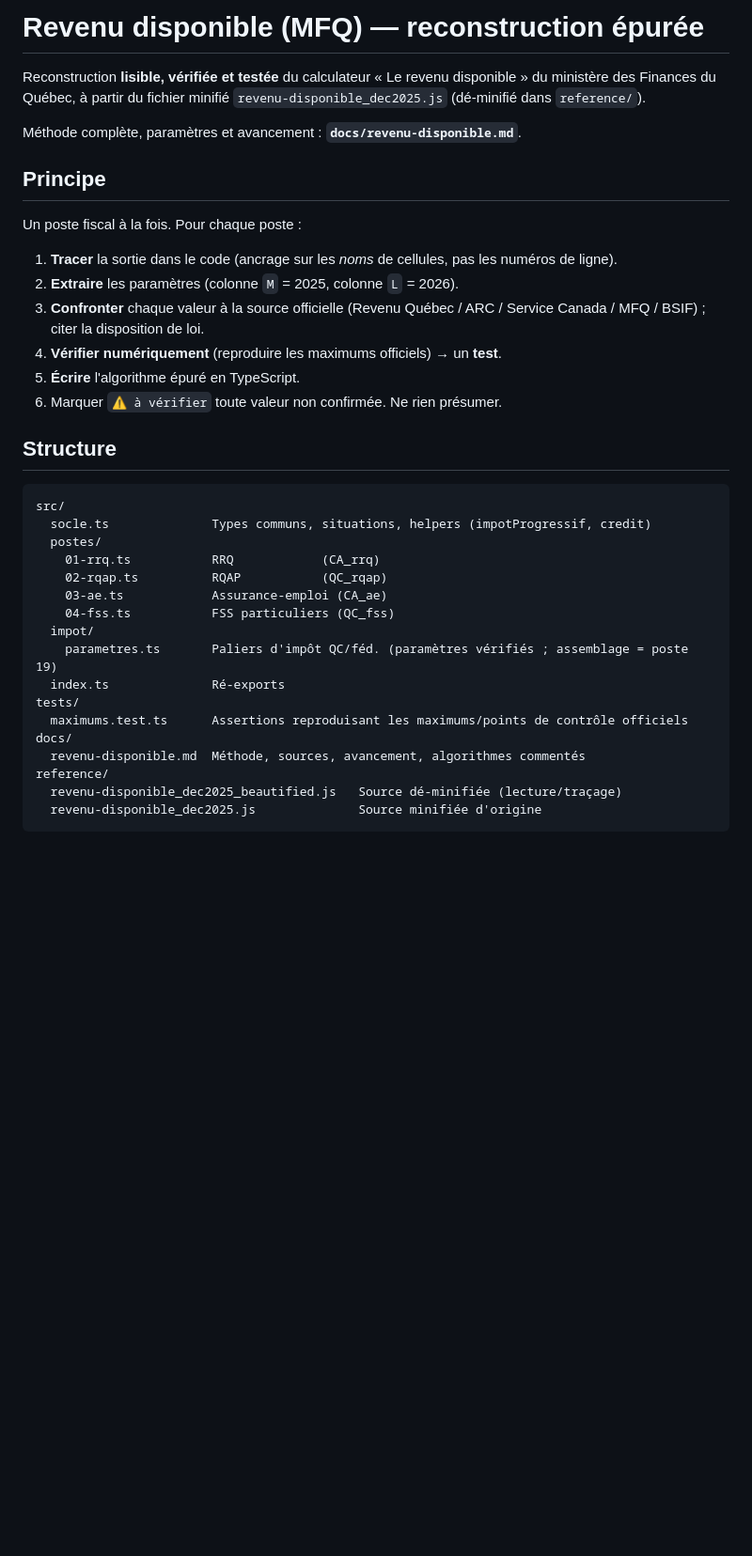
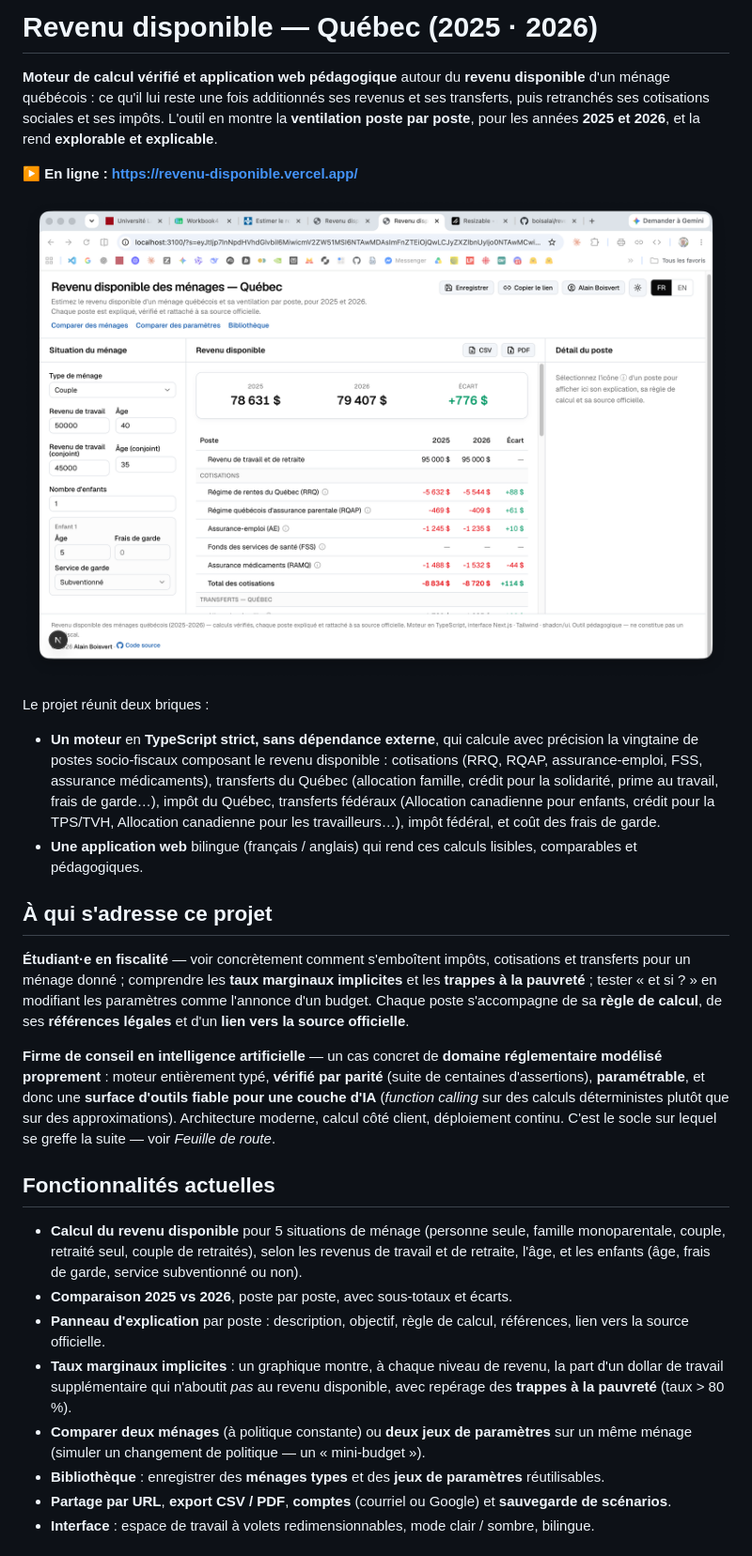
Before and after one commit to boisalai/revenu-disponible, a Markdown page: README.md, the part around one of its changes. Shown at 94% size. GitHub-like rendering; pictures changed too: docs/calculateur.png (added); blank space fills up the shorter version.

````diff
--- a/README.md
+++ b/README.md
@@ -1,40 +1,30 @@
-# Revenu disponible (MFQ) — reconstruction épurée
+# Revenu disponible — Québec (2025 · 2026)
 
-Reconstruction **lisible, vérifiée et testée** du calculateur « Le revenu disponible » du
-ministère des Finances du Québec, à partir du fichier minifié `revenu-disponible_dec2025.js`
-(dé-minifié dans `reference/`).
+**Moteur de calcul vérifié et application web pédagogique** autour du **revenu disponible** d'un ménage québécois : ce qu'il lui reste une fois additionnés ses revenus et ses transferts, puis retranchés ses cotisations sociales et ses impôts. L'outil en montre la **ventilation poste par poste**, pour les années **2025 et 2026**, et la rend **explorable et explicable**.
 
-Méthode complète, paramètres et avancement : **`docs/revenu-disponible.md`**.
+**▶ En ligne : https://revenu-disponible.vercel.app/**
 
-## Principe
+![Le calculateur : formulaire du ménage (gauche), ventilation poste par poste 2025 vs 2026 (centre) et panneau d'explication (droite)](docs/calculateur.png)
 
-Un poste fiscal à la fois. Pour chaque poste :
+Le projet réunit deux briques :
 
-1. **Tracer** la sortie dans le code (ancrage sur les *noms* de cellules, pas les numéros de ligne).
-2. **Extraire** les paramètres (colonne `M` = 2025, colonne `L` = 2026).
-3. **Confronter** chaque valeur à la source officielle (Revenu Québec / ARC / Service Canada /
-   MFQ / BSIF) ; citer la disposition de loi.
-4. **Vérifier numériquement** (reproduire les maximums officiels) → un **test**.
-5. **Écrire** l'algorithme épuré en TypeScript.
-6. Marquer `⚠️ à vérifier` toute valeur non confirmée. Ne rien présumer.
+- **Un moteur** en **TypeScript strict, sans dépendance externe**, qui calcule avec précision la vingtaine de postes socio-fiscaux composant le revenu disponible : cotisations (RRQ, RQAP, assurance-emploi, FSS, assurance médicaments), transferts du Québec (allocation famille, crédit pour la solidarité, prime au travail, frais de garde…), impôt du Québec, transferts fédéraux (Allocation canadienne pour enfants, crédit pour la TPS/TVH, Allocation canadienne pour les travailleurs…), impôt fédéral, et coût des frais de garde.
+- **Une application web** bilingue (français / anglais) qui rend ces calculs lisibles, comparables et pédagogiques.
 
-## Structure
+## À qui s'adresse ce projet
 
-```
-src/
-  socle.ts              Types communs, situations, helpers (impotProgressif, credit)
-  postes/
-    01-rrq.ts           RRQ            (CA_rrq)
-    02-rqap.ts          RQAP           (QC_rqap)
-    03-ae.ts            Assurance-emploi (CA_ae)
-    04-fss.ts           FSS particuliers (QC_fss)
-  impot/
-    parametres.ts       Paliers d'impôt QC/féd. (paramètres vérifiés ; assemblage = poste 19)
-  index.ts              Ré-exports
-tests/
-  maximums.test.ts      Assertions reproduisant les maximums/points de contrôle officiels
-docs/
-  revenu-disponible.md  Méthode, sources, avancement, algorithmes commentés
-reference/
-  revenu-disponible_dec2025_beautified.js   Source dé-minifiée (lecture/traçage)
-  revenu-disponible_dec2025.js              Source minifiée d'origine
+**Étudiant·e en fiscalité** — voir concrètement comment s'emboîtent impôts, cotisations et transferts pour un ménage donné ; comprendre les **taux marginaux implicites** et les **trappes à la pauvreté** ; tester « et si ? » en modifiant les paramètres comme l'annonce d'un budget. Chaque poste s'accompagne de sa **règle de calcul**, de ses **références légales** et d'un **lien vers la source officielle**.
+
+**Firme de conseil en intelligence artificielle** — un cas concret de **domaine réglementaire modélisé proprement** : moteur entièrement typé, **vérifié par parité** (suite de centaines d'assertions), **paramétrable**, et donc une **surface d'outils fiable pour une couche d'IA** (*function calling* sur des calculs déterministes plutôt que sur des approximations). Architecture moderne, calcul côté client, déploiement continu. C'est le socle sur lequel se greffe la suite — voir *Feuille de route*.
+
+## Fonctionnalités actuelles
+
+- **Calcul du revenu disponible** pour 5 situations de ménage (personne seule, famille monoparentale, couple, retraité seul, couple de retraités), selon les revenus de travail et de retraite, l'âge, et les enfants (âge, frais de garde, service subventionné ou non).
+- **Comparaison 2025 vs 2026**, poste par poste, avec sous-totaux et écarts.
+- **Panneau d'explication** par poste : description, objectif, règle de calcul, références, lien vers la source officielle.
+- **Taux marginaux implicites** : un graphique montre, à chaque niveau de revenu, la part d'un dollar de travail supplémentaire qui n'aboutit *pas* au revenu disponible, avec repérage des **trappes à la pauvreté** (taux > 80 %).
+- **Comparer deux ménages** (à politique constante) ou **deux jeux de paramètres** sur un même ménage (simuler un changement de politique — un « mini-budget »).
+- **Bibliothèque** : enregistrer des **ménages types** et des **jeux de paramètres** réutilisables.
+- **Partage par URL**, **export CSV / PDF**, **comptes** (courriel ou Google) et **sauvegarde de scénarios**.
+- **Interface** : espace de travail à volets redimensionnables, mode clair / sombre, bilingue.
+
````
Also changed, not shown: other parts of README.md (+46 -16 lines).
